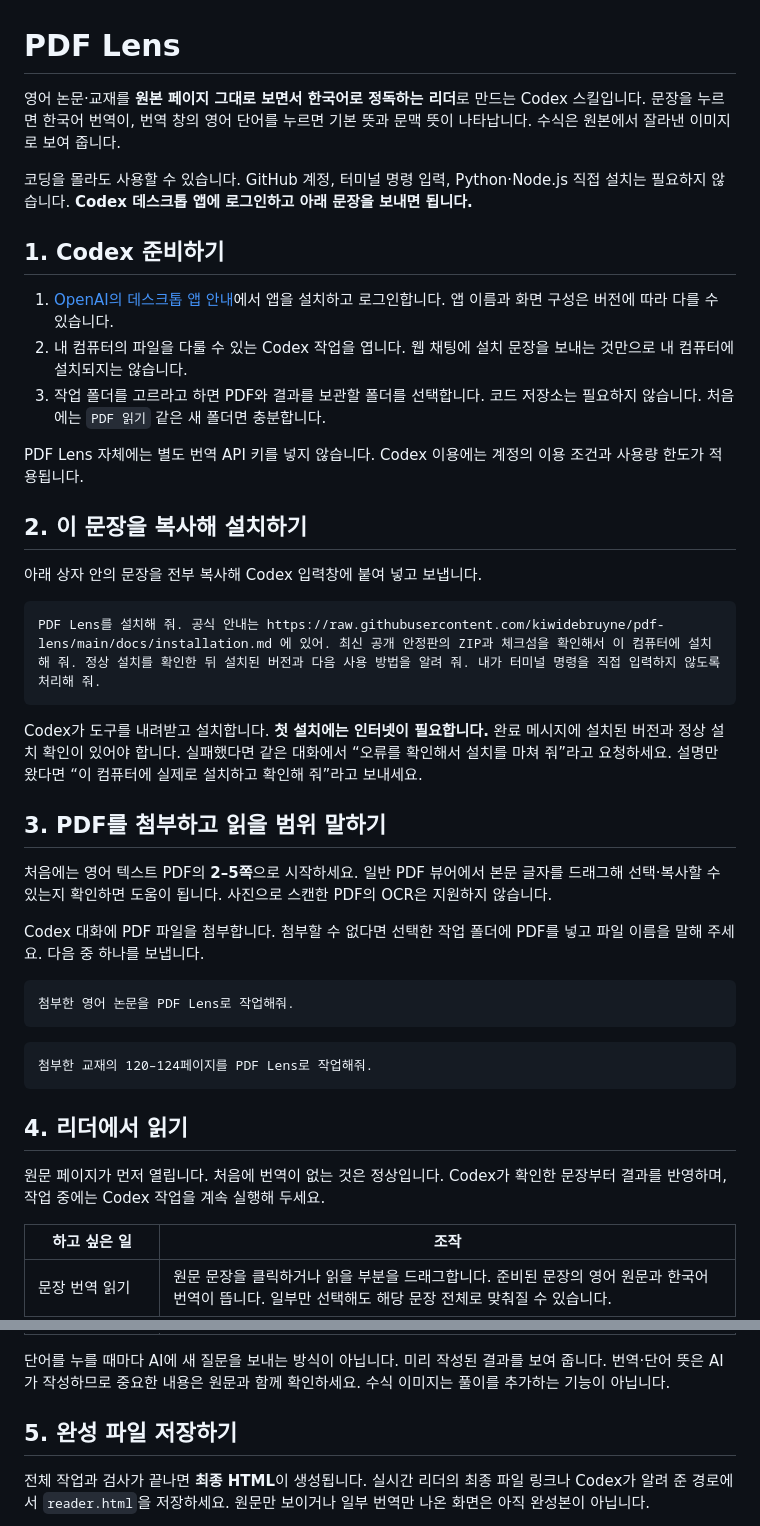
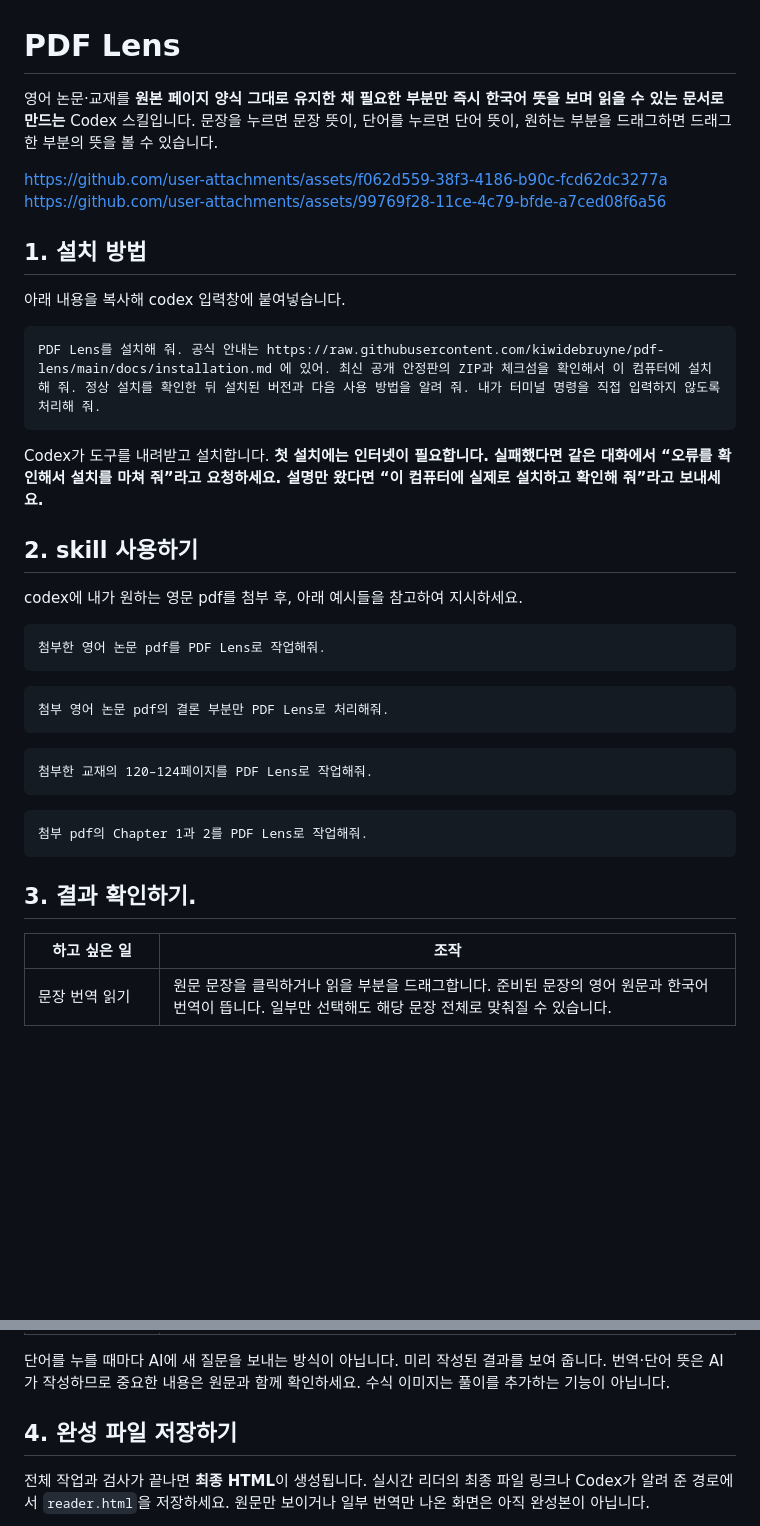
Before and after one commit to kiwidebruyne/pdf-lens, a Markdown page: README.md, 2 parts joined by grey strips. GitHub-like rendering; blank space fills up the shorter version.

Commit message:
Revise README for improved clarity and instructions
Updated the README to clarify the usage of PDF Lens and installation steps.

````diff
--- a/README.md
+++ b/README.md
@@ -1,44 +1,43 @@
 # PDF Lens
 
-영어 논문·교재를 **원본 페이지 그대로 보면서 한국어로 정독하는 리더**로 만드는 Codex 스킬입니다. 문장을 누르면 한국어 번역이, 번역 창의 영어 단어를 누르면 기본 뜻과 문맥 뜻이 나타납니다. 수식은 원본에서 잘라낸 이미지로 보여 줍니다.
+영어 논문·교재를 **원본 페이지 양식 그대로 유지한 채 필요한 부분만 즉시 한국어 뜻을 보며 읽을 수 있는 문서로 만드는** Codex 스킬입니다.
+문장을 누르면 문장 뜻이, 단어를 누르면 단어 뜻이, 원하는 부분을 드래그하면 드래그한 부분의 뜻을 볼 수 있습니다.
 
-코딩을 몰라도 사용할 수 있습니다. GitHub 계정, 터미널 명령 입력, Python·Node.js 직접 설치는 필요하지 않습니다. **Codex 데스크톱 앱에 로그인하고 아래 문장을 보내면 됩니다.**
 
-## 1. Codex 준비하기
+https://github.com/user-attachments/assets/f062d559-38f3-4186-b90c-fcd62dc3277a
+https://github.com/user-attachments/assets/99769f28-11ce-4c79-bfde-a7ced08f6a56
 
-1. [OpenAI의 데스크톱 앱 안내](https://developers.openai.com/codex/app/)에서 앱을 설치하고 로그인합니다. 앱 이름과 화면 구성은 버전에 따라 다를 수 있습니다.
-2. 내 컴퓨터의 파일을 다룰 수 있는 Codex 작업을 엽니다. 웹 채팅에 설치 문장을 보내는 것만으로 내 컴퓨터에 설치되지는 않습니다.
-3. 작업 폴더를 고르라고 하면 PDF와 결과를 보관할 폴더를 선택합니다. 코드 저장소는 필요하지 않습니다. 처음에는 `PDF 읽기` 같은 새 폴더면 충분합니다.
+## 1. 설치 방법
 
-PDF Lens 자체에는 별도 번역 API 키를 넣지 않습니다. Codex 이용에는 계정의 이용 조건과 사용량 한도가 적용됩니다.
-
-## 2. 이 문장을 복사해 설치하기
-
-아래 상자 안의 문장을 전부 복사해 Codex 입력창에 붙여 넣고 보냅니다.
-
+아래 내용을 복사해 codex 입력창에 붙여넣습니다.
 ```text
 PDF Lens를 설치해 줘. 공식 안내는 https://raw.githubusercontent.com/kiwidebruyne/pdf-lens/main/docs/installation.md 에 있어. 최신 공개 안정판의 ZIP과 체크섬을 확인해서 이 컴퓨터에 설치해 줘. 정상 설치를 확인한 뒤 설치된 버전과 다음 사용 방법을 알려 줘. 내가 터미널 명령을 직접 입력하지 않도록 처리해 줘.
 ```
 
-Codex가 도구를 내려받고 설치합니다. **첫 설치에는 인터넷이 필요합니다.** 완료 메시지에 설치된 버전과 정상 설치 확인이 있어야 합니다. 실패했다면 같은 대화에서 “오류를 확인해서 설치를 마쳐 줘”라고 요청하세요. 설명만 왔다면 “이 컴퓨터에 실제로 설치하고 확인해 줘”라고 보내세요.
+Codex가 도구를 내려받고 설치합니다. **첫 설치에는 인터넷이 필요합니다.**
+**실패했다면 같은 대화에서 “오류를 확인해서 설치를 마쳐 줘”라고 요청하세요. 설명만 왔다면 “이 컴퓨터에 실제로 설치하고 확인해 줘”라고 보내세요.**
 
-## 3. PDF를 첨부하고 읽을 범위 말하기
+## 2. skill 사용하기
 
-처음에는 영어 텍스트 PDF의 **2–5쪽**으로 시작하세요. 일반 PDF 뷰어에서 본문 글자를 드래그해 선택·복사할 수 있는지 확인하면 도움이 됩니다. 사진으로 스캔한 PDF의 OCR은 지원하지 않습니다.
-
-Codex 대화에 PDF 파일을 첨부합니다. 첨부할 수 없다면 선택한 작업 폴더에 PDF를 넣고 파일 이름을 말해 주세요. 다음 중 하나를 보냅니다.
+codex에 내가 원하는 영문 pdf를 첨부 후, 아래 예시들을 참고하여 지시하세요.
 
 ```text
-첨부한 영어 논문을 PDF Lens로 작업해줘.
+첨부한 영어 논문 pdf를 PDF Lens로 작업해줘.
+```
+
+```text
+첨부 영어 논문 pdf의 결론 부분만 PDF Lens로 처리해줘.
 ```
 
 ```text
 첨부한 교재의 120–124페이지를 PDF Lens로 작업해줘.
 ```
 
-## 4. 리더에서 읽기
+```text
+첨부 pdf의 Chapter 1과 2를 PDF Lens로 작업해줘.
+```
 
-원문 페이지가 먼저 열립니다. 처음에 번역이 없는 것은 정상입니다. Codex가 확인한 문장부터 결과를 반영하며, 작업 중에는 Codex 작업을 계속 실행해 두세요.
+## 3. 결과 확인하기.
 
 | 하고 싶은 일 | 조작 |
 | --- | --- |
@@ -50,7 +49,7 @@ Codex 대화에 PDF 파일을 첨부합니다. 첨부할 수 없다면 선택한
 
 단어를 누를 때마다 AI에 새 질문을 보내는 방식이 아닙니다. 미리 작성된 결과를 보여 줍니다. 번역·단어 뜻은 AI가 작성하므로 중요한 내용은 원문과 함께 확인하세요. 수식 이미지는 풀이를 추가하는 기능이 아닙니다.
 
-## 5. 완성 파일 저장하기
+## 4. 완성 파일 저장하기
 
 전체 작업과 검사가 끝나면 **최종 HTML**이 생성됩니다. 실시간 리더의 최종 파일 링크나 Codex가 알려 준 경로에서 `reader.html`을 저장하세요. 원문만 보이거나 일부 번역만 나온 화면은 아직 완성본이 아닙니다.
 
````
